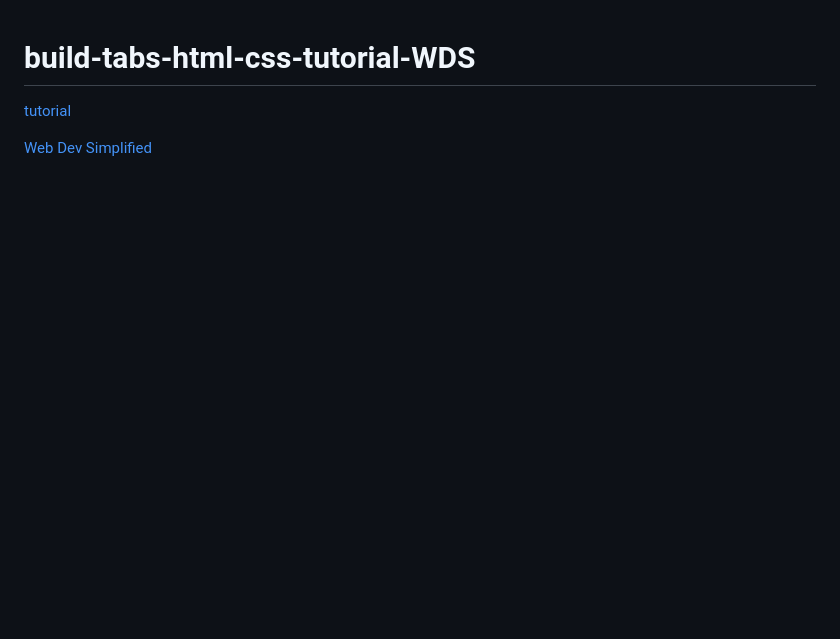
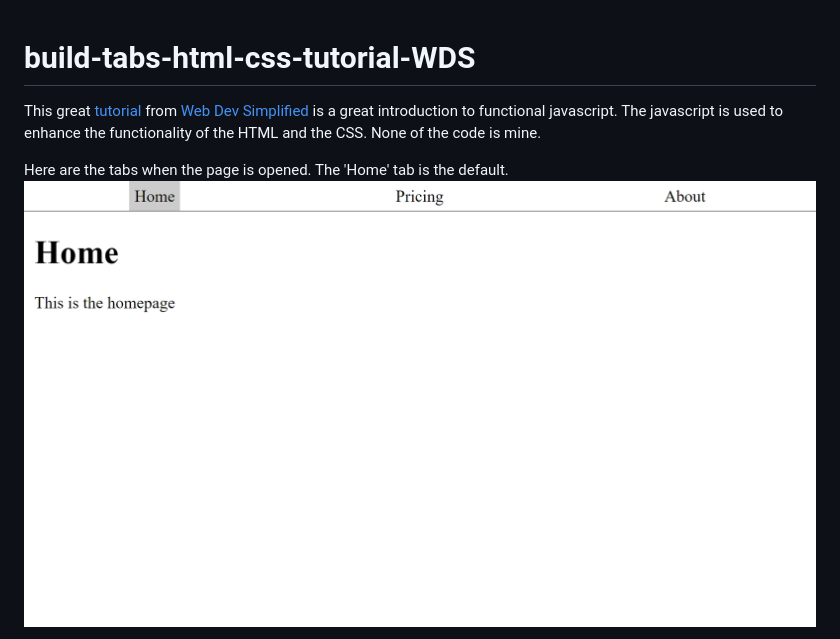
Before and after one commit to martucazpo/build-tabs-html-css-tutorial-WDS, a Markdown page: README.md, the part around the change printed below. GitHub-like rendering; pictures changed too: Assets/Images/1home.png (added); blank space fills up the shorter version.

```diff
--- a/README.md
+++ b/README.md
@@ -1,6 +1,7 @@
 # build-tabs-html-css-tutorial-WDS
 
-[tutorial](https://www.youtube.com/watch?v=5L6h_MrNvsk&list=PLZlA0Gpn_vH8DWL14Wud_m8NeNNbYKOkj&index=30)
+This great [tutorial](https://www.youtube.com/watch?v=5L6h_MrNvsk&list=PLZlA0Gpn_vH8DWL14Wud_m8NeNNbYKOkj&index=30) from [Web Dev Simplified](https://www.youtube.com/channel/UCFbNIlppjAuEX4znoulh0Cw) is a great introduction to functional javascript. The javascript is used to enhance the functionality of the HTML and the CSS. None of the code is mine.
 
-[Web Dev Simplified](https://www.youtube.com/channel/UCFbNIlppjAuEX4znoulh0Cw)
+Here are the tabs when the page is opened. The 'Home' tab is the default.
+![home default tab](Assets/Images/1home.png)
 
```
Also changed, not shown: other parts of README.md (+14 -1 lines), Assets/Images/2hoveringOverPricing.png (added), Assets/Images/3pricing.png (added), Assets/Images/4about.png (added), Assets/Images/5hoveringOverHome.png (added).
